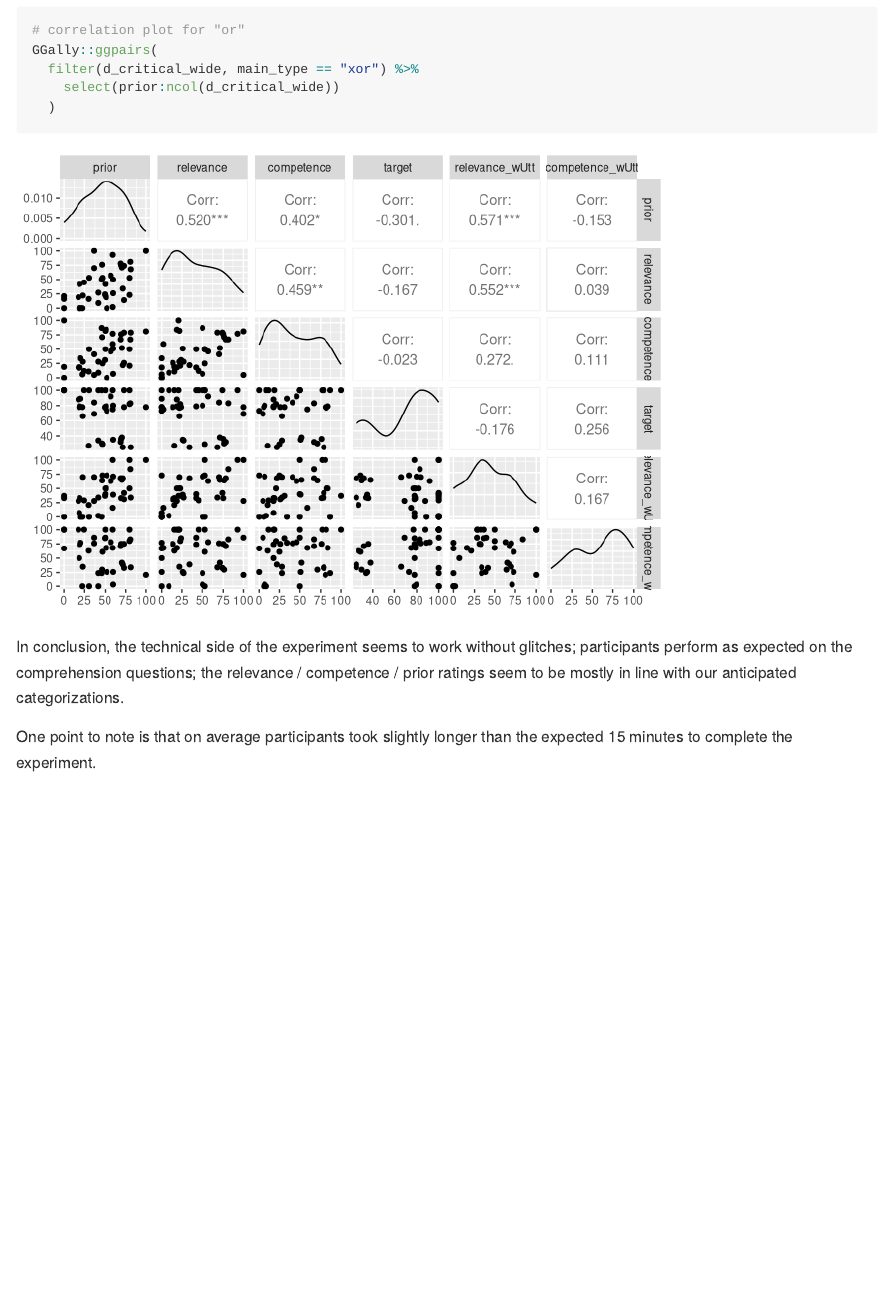
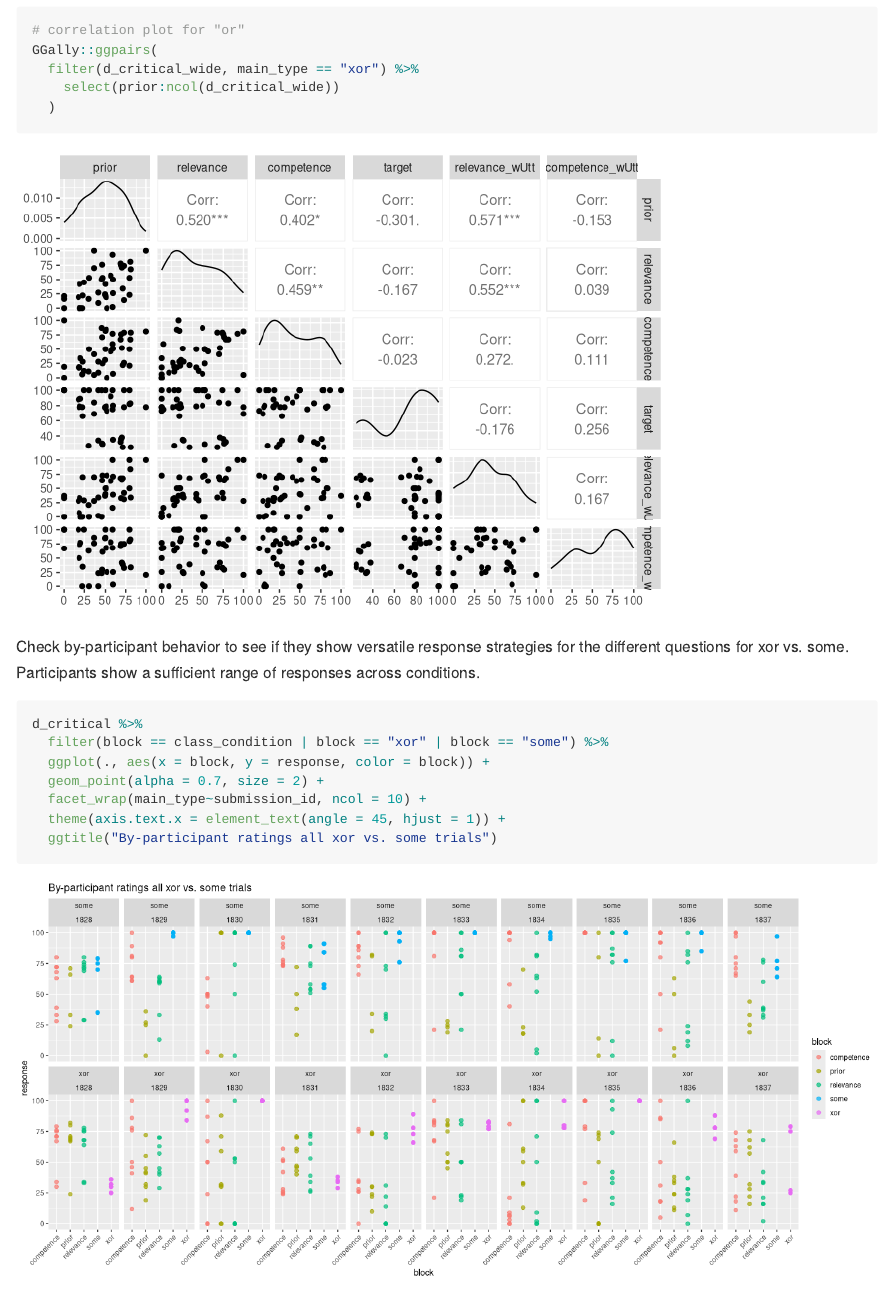
Before and after one commit to magpie-ea/XOR_Experiment, an R Markdown document (analysis/xor-some-prolific-pilot1.Rmd): the page in a window 1100 px wide, from 8740 px down. Rendered offline with R 4.5, knitr and Pandoc, with nearby package versions; code that draws random numbers runs with fixed seeds of ours; some code elsewhere in the file could not run offline; long lines of code are wrapped.

Commit message:
check by-participant performance

````diff
--- a/analysis/xor-some-prolific-pilot1.Rmd
+++ b/analysis/xor-some-prolific-pilot1.Rmd
@@ -208,6 +208,17 @@ GGally::ggpairs(
   )
 ```
 
+Check by-participant behavior to see if they show versatile response strategies for the different questions for xor vs. some. Participants show a sufficient range of responses across conditions.
+```{r, fig.width=15, fig.height=7}
+d_critical %>%
+  filter(block == class_condition | block == "xor" | block == "some") %>%
+  ggplot(., aes(x = block, y = response, color = block)) +
+  geom_point(alpha = 0.7, size = 2) +
+  facet_wrap(main_type~submission_id, ncol = 10) +
+  theme(axis.text.x = element_text(angle = 45, hjust = 1)) +
+  ggtitle("By-participant ratings all xor vs. some trials")
+```
+
 In conclusion, the technical side of the experiment seems to work without glitches; participants perform as expected on the comprehension questions; the relevance / competence / prior ratings seem to be mostly in line with our anticipated categorizations.
 
 One point to note is that on average participants took slightly longer than the expected 15 minutes to complete the experiment.
````
Also changed, not shown: analysis/xor-some-prolific-pilot1.md, analysis/xor-some-prolific-pilot1_files/figure-gfm/unnamed-chunk-1-1.png, analysis/xor-some-prolific-pilot1_files/figure-gfm/unnamed-chunk-2-1.png, analysis/xor-some-prolific-pilot1_files/figure-gfm/unnamed-chunk-3-1.png, analysis/xor-some-prolific-pilot1_files/figure-gfm/unnamed-chunk-8-1.png (added).
